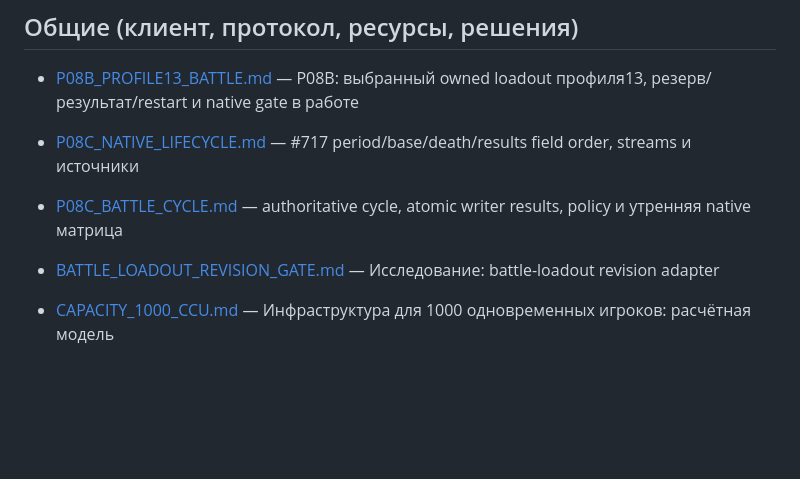
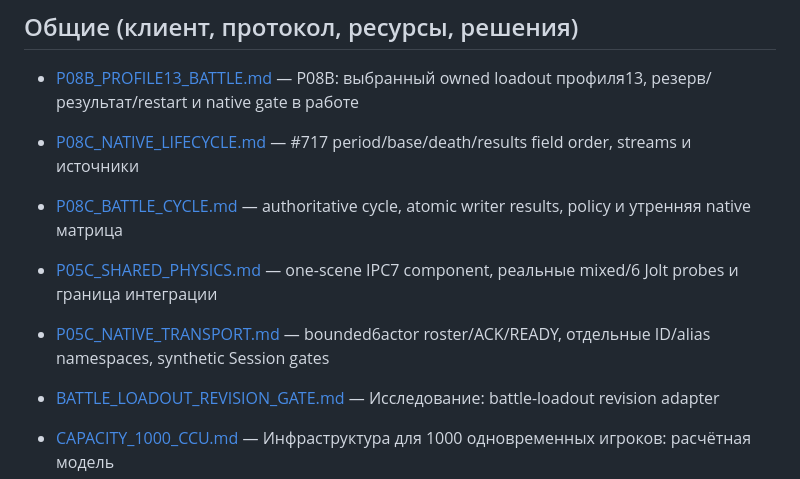
Before and after one commit to NSNull97/wot_9.1_restart, a Markdown page: docs/research/INDEX.md, the part around the change. GitHub-like rendering; blank space fills up the shorter version.

```diff
--- a/docs/research/INDEX.md
+++ b/docs/research/INDEX.md
@@ -9,6 +9,8 @@
 - [P08B_PROFILE13_BATTLE.md](P08B_PROFILE13_BATTLE.md) — P08B: выбранный owned loadout профиля13, резерв/результат/restart и native gate в работе
 - [P08C_NATIVE_LIFECYCLE.md](P08C_NATIVE_LIFECYCLE.md) — #717 period/base/death/results field order, streams и источники
 - [P08C_BATTLE_CYCLE.md](P08C_BATTLE_CYCLE.md) — authoritative cycle, atomic writer results, policy и утренняя native матрица
+- [P05C_SHARED_PHYSICS.md](P05C_SHARED_PHYSICS.md) — one-scene IPC7 component, реальные mixed/6 Jolt probes и граница интеграции
+- [P05C_NATIVE_TRANSPORT.md](P05C_NATIVE_TRANSPORT.md) — bounded6actor roster/ACK/READY, отдельные ID/alias namespaces, synthetic Session gates
 
 - [BATTLE_LOADOUT_REVISION_GATE.md](BATTLE_LOADOUT_REVISION_GATE.md) — Исследование: battle-loadout revision adapter
 - [CAPACITY_1000_CCU.md](CAPACITY_1000_CCU.md) — Инфраструктура для 1000 одновременных игроков: расчётная модель
```
Also changed, not shown: docs/STATUS.md (+7 -0 lines), docs/research/P05C_NATIVE_TRANSPORT.md (added, +74 -0 lines).
